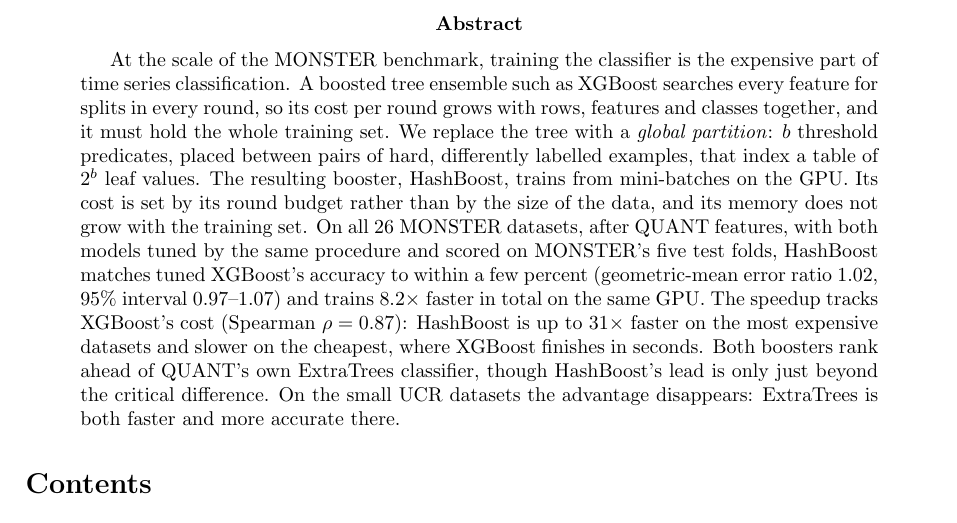
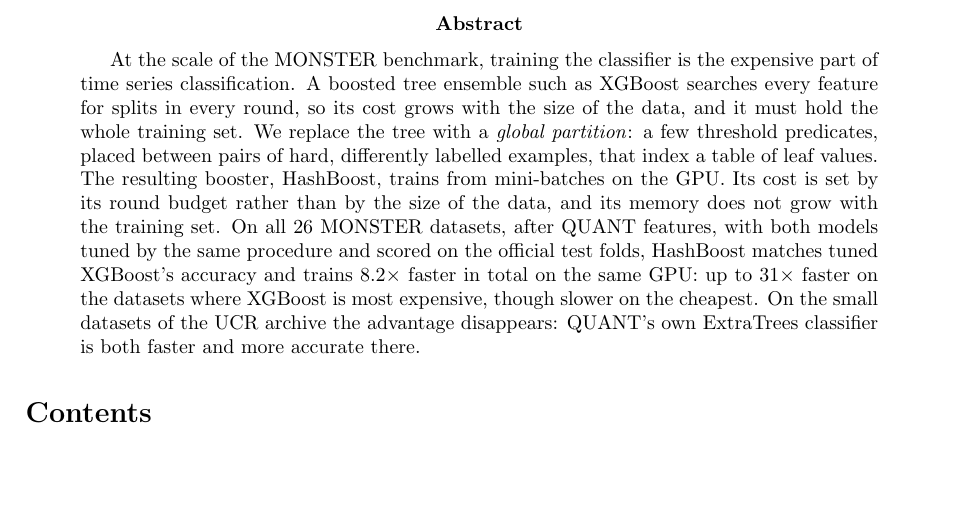
Before and after one commit to minip8/FIT2082, a LaTeX paper (paper/paper.tex): part of page 1 of 15, cut so that both start at the same text, the shorter picture padded with empty space. Compiled offline with pdfLaTeX.

Commit message:
docs: simplify the paper's abstract (claude)
The abstract carried about eight figures, including a Spearman rho and a
confidence interval, which slowed the first read without changing the story.
It now keeps the scope (26 datasets), the accuracy claim in words, and the
8.2x total and up-to-31x speedups; the statistics stay in the results. It
also drops the ExtraTrees ranking on MONSTER, the claim that needed hedging,
and keeps that HashBoost is slower on the cheapest datasets.

Co-Authored-By: Claude Opus 5.5 <noreply@anthropic.com>

```diff
--- a/paper/paper.tex
+++ b/paper/paper.tex
@@ -39,24 +39,20 @@
     At the scale of the MONSTER benchmark, training the classifier is the
     expensive part of time series classification. A boosted tree ensemble
     such as XGBoost searches every feature for splits in every round, so its
-    cost per round grows with rows, features and classes together, and it
-    must hold the whole training set. We replace the tree with a
-    \emph{global partition}: $b$ threshold predicates, placed between pairs of
-    hard, differently labelled examples, that index a table of $2^b$ leaf
-    values. The resulting booster, HashBoost, trains from mini-batches on the
-    GPU. Its cost is set by its round budget rather than by the size of the
-    data, and its memory does not grow with the training set. On all 26
-    MONSTER datasets, after QUANT features, with both models tuned by the same
-    procedure and scored on MONSTER's five test folds, HashBoost matches tuned
-    XGBoost's accuracy to within a few percent (geometric-mean error ratio
-    1.02, 95\% interval 0.97--1.07) and trains
-    8.2$\times$ faster in total on the same GPU. The speedup tracks XGBoost's
-    cost (Spearman $\rho = 0.87$): HashBoost is up to 31$\times$ faster on the
-    most expensive datasets and slower on the cheapest, where XGBoost finishes
-    in seconds. Both boosters rank ahead of QUANT's own ExtraTrees
-    classifier, though HashBoost's lead is only just beyond the critical
-    difference. On the small UCR datasets the advantage disappears:
-    ExtraTrees is both faster and more accurate there.
+    cost grows with the size of the data, and it must hold the whole training
+    set. We replace the tree with a \emph{global partition}: a few threshold
+    predicates, placed between pairs of hard, differently labelled examples,
+    that index a table of leaf values. The resulting booster, HashBoost,
+    trains from mini-batches on the GPU. Its cost is set by its round budget
+    rather than by the size of the data, and its memory does not grow with
+    the training set. On all 26 MONSTER datasets, after QUANT features, with
+    both models tuned by the same procedure and scored on the official test
+    folds, HashBoost matches tuned XGBoost's accuracy and trains
+    8.2$\times$ faster in total on the same GPU: up to 31$\times$ faster on
+    the datasets where XGBoost is most expensive, though slower on the
+    cheapest. On the small datasets of the UCR archive the advantage
+    disappears: QUANT's own ExtraTrees classifier is both faster and more
+    accurate there.
 \end{abstract}
 
 \tableofcontents
```
Also changed, not shown: paper/paper.pdf.
